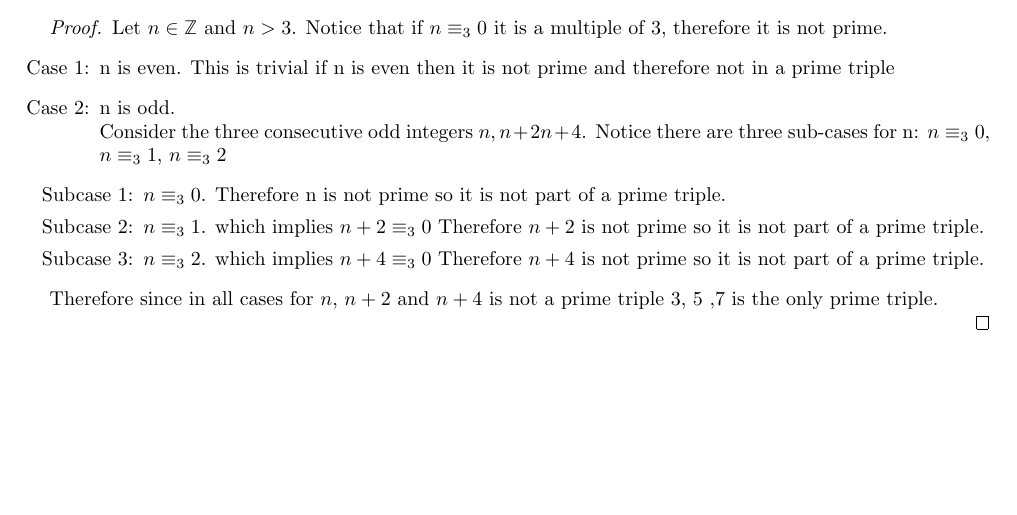
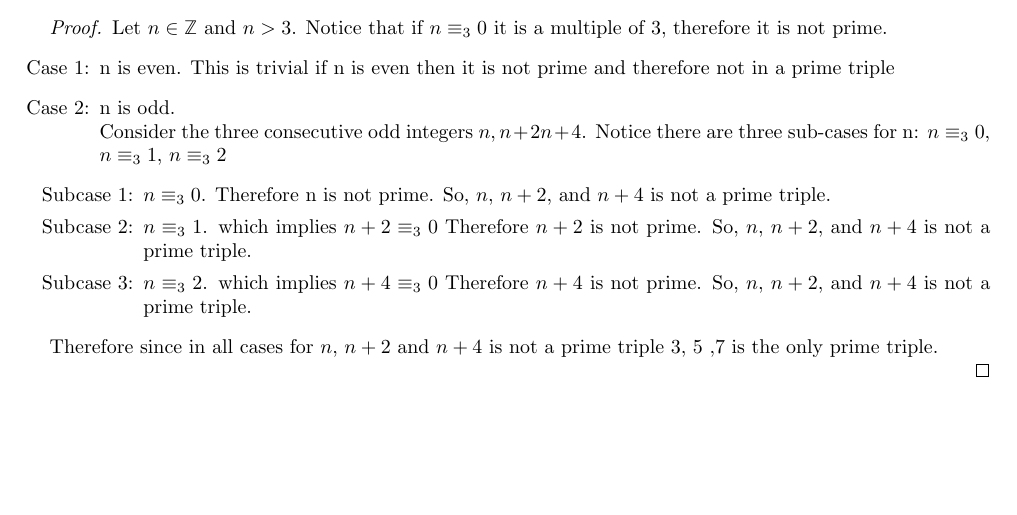
Before and after one commit to MicahJSherry/MATH-405, a LaTeX problem sheet (assignments/assignment_1.tex): part of page 2 of 2, cut so that both start at the same text. Compiled offline with pdfLaTeX.

Commit message:
minor updates

```diff
--- a/assignments/assignment_1.tex
+++ b/assignments/assignment_1.tex
@@ -123,9 +123,9 @@
 				\item n is odd. \\
 				Consider the three consecutive odd integers $n, n+2 n+4$. Notice there are three sub-cases for n: $n \equiv_3 0$, $n \equiv_3 1$, $n \equiv_3 2$
 				\begin{enumerate}[label= Subcase \arabic*:]
-				\item $n \equiv_3 0$. Therefore n is not prime so it is not part of a prime triple.
-				\item $n \equiv_3 1$. which implies $n+2 \equiv_3 0$ Therefore $n+2$ is not prime so it is not part of a prime triple.
-				\item $n \equiv_3 2$. which implies $n+4 \equiv_3 0$ Therefore $n+4$ is not prime so it is not part of a prime triple.
+				\item $n \equiv_3 0$. Therefore n is not prime. So, $n$, $n+2$, and $n+4$ is not a prime triple.
+				\item $n \equiv_3 1$. which implies $n+2 \equiv_3 0$ Therefore $n+2$ is not prime. So, $n$, $n+2$, and $n+4$ is not a prime triple.
+				\item $n \equiv_3 2$. which implies $n+4 \equiv_3 0$ Therefore $n+4$ is not prime. So, $n$, $n+2$, and $n+4$ is not a prime triple.
 				\end{enumerate}
 			\end{enumerate}
 			Therefore since in all cases for $n$, $n+2$ and $n+4$ is not a prime triple 3, 5 ,7 is the only prime triple.
```
Also changed, not shown: assignments/assignment_1.pdf.
